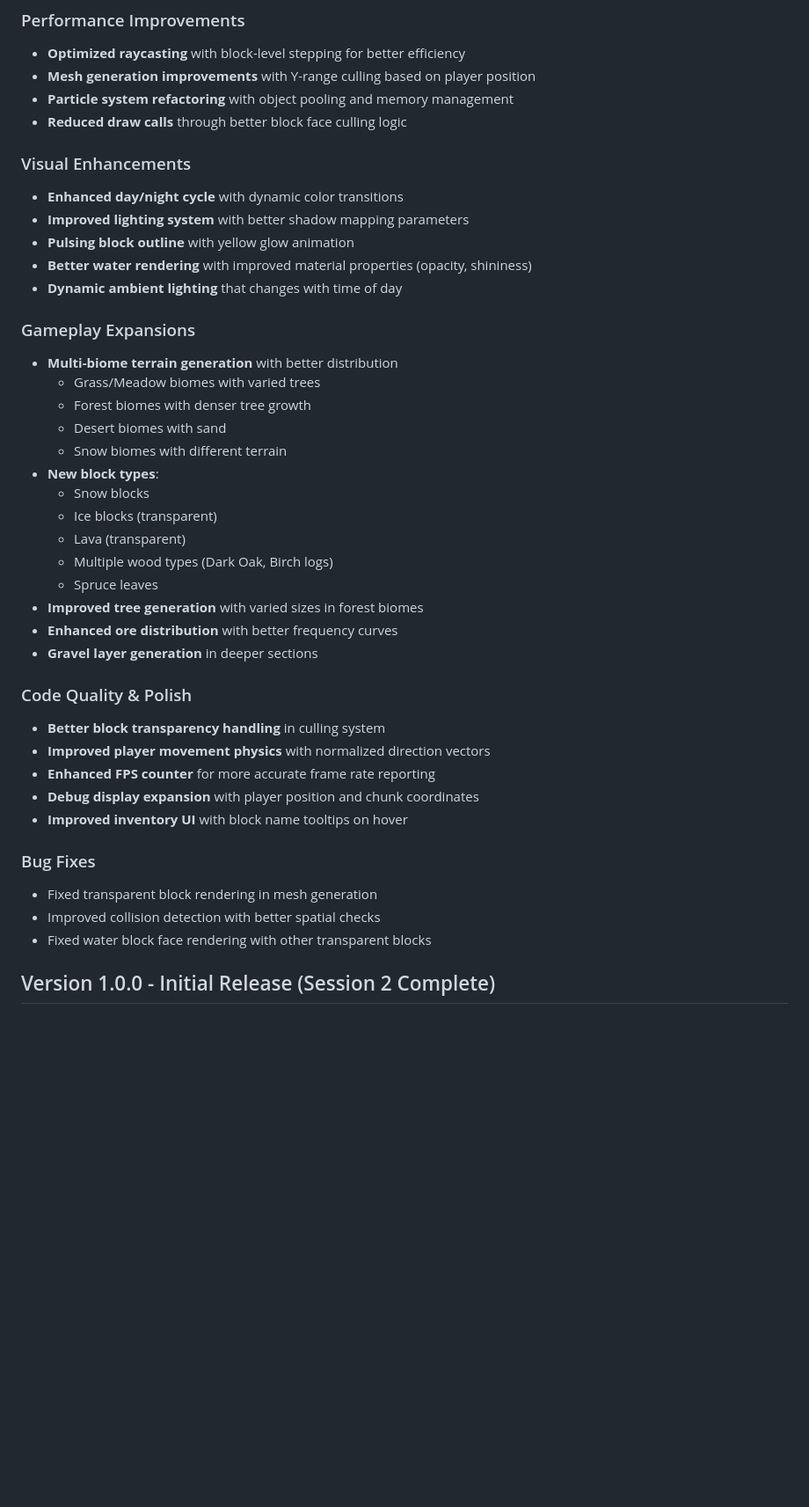
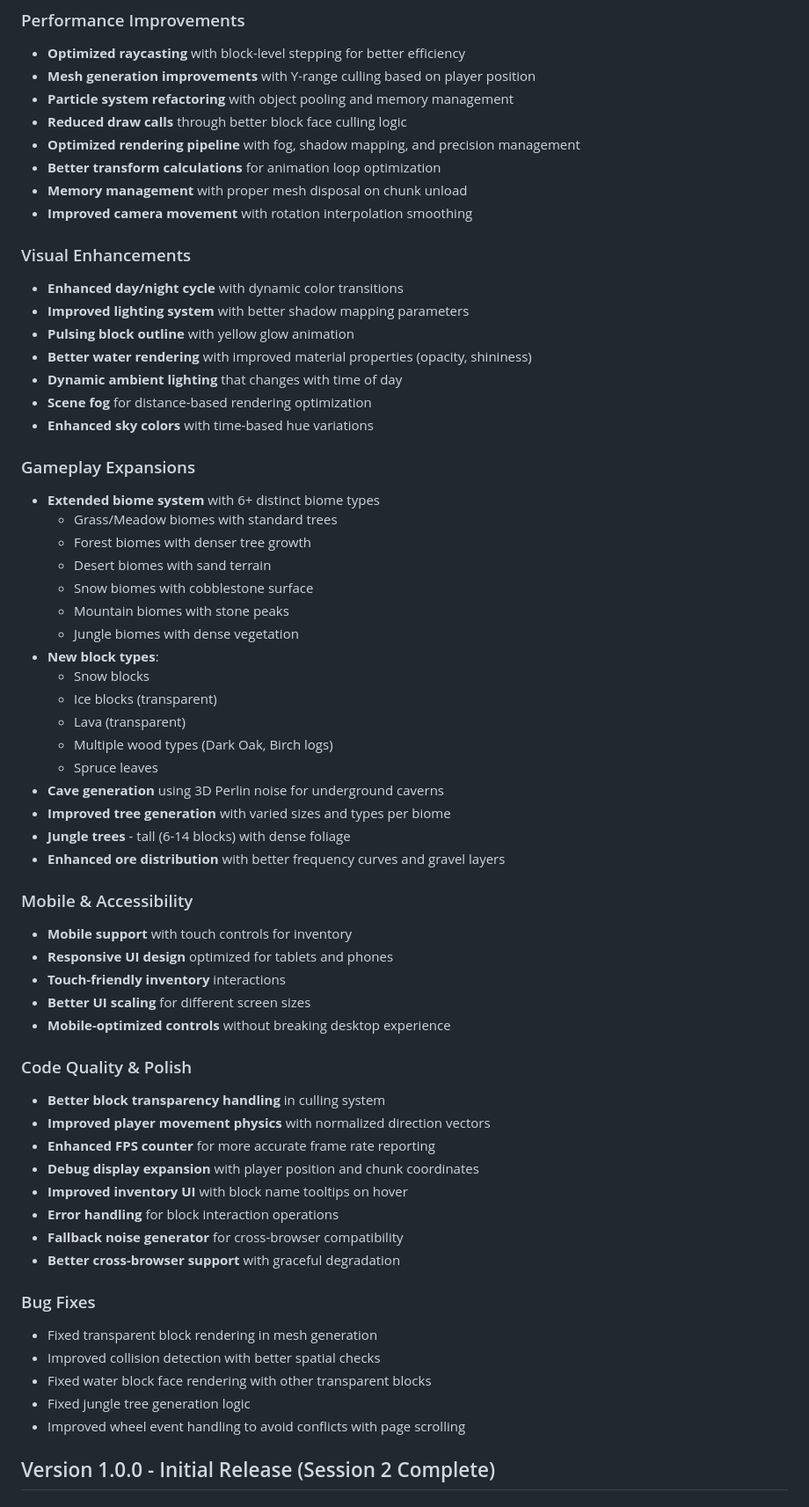
Before and after one commit to prak59459-create/minecraft-haiku4.5, a Markdown page: CHANGELOG.md, the part around the change. Shown at 88% size. Drawn GitHub-style; blank space fills up the shorter version.

Commit message:
Update changelog with complete Session 3 improvements
- Documented all performance optimizations and visual enhancements
- Added comprehensive list of biome expansions and new features
- Included mobile support and accessibility improvements
- Listed all bug fixes and code quality improvements
- Updated with cave generation, jungle biomes, and mountain biomes
- Comprehensive documentation of all Session 3 work

The changelog now fully reflects v1.1.0 with all improvements made.

```diff
--- a/CHANGELOG.md
+++ b/CHANGELOG.md
@@ -7,6 +7,10 @@
 - **Mesh generation improvements** with Y-range culling based on player position
 - **Particle system refactoring** with object pooling and memory management
 - **Reduced draw calls** through better block face culling logic
+- **Optimized rendering pipeline** with fog, shadow mapping, and precision management
+- **Better transform calculations** for animation loop optimization
+- **Memory management** with proper mesh disposal on chunk unload
+- **Improved camera movement** with rotation interpolation smoothing
 
 ### Visual Enhancements
 - **Enhanced day/night cycle** with dynamic color transitions
@@ -14,22 +18,34 @@
 - **Pulsing block outline** with yellow glow animation
 - **Better water rendering** with improved material properties (opacity, shininess)
 - **Dynamic ambient lighting** that changes with time of day
+- **Scene fog** for distance-based rendering optimization
+- **Enhanced sky colors** with time-based hue variations
 
 ### Gameplay Expansions
-- **Multi-biome terrain generation** with better distribution
-  - Grass/Meadow biomes with varied trees
+- **Extended biome system** with 6+ distinct biome types
+  - Grass/Meadow biomes with standard trees
   - Forest biomes with denser tree growth
-  - Desert biomes with sand
-  - Snow biomes with different terrain
+  - Desert biomes with sand terrain
+  - Snow biomes with cobblestone surface
+  - Mountain biomes with stone peaks
+  - Jungle biomes with dense vegetation
 - **New block types**:
   - Snow blocks
   - Ice blocks (transparent)
   - Lava (transparent)
   - Multiple wood types (Dark Oak, Birch logs)
   - Spruce leaves
-- **Improved tree generation** with varied sizes in forest biomes
-- **Enhanced ore distribution** with better frequency curves
-- **Gravel layer generation** in deeper sections
+- **Cave generation** using 3D Perlin noise for underground caverns
+- **Improved tree generation** with varied sizes and types per biome
+- **Jungle trees** - tall (6-14 blocks) with dense foliage
+- **Enhanced ore distribution** with better frequency curves and gravel layers
+
+### Mobile & Accessibility
+- **Mobile support** with touch controls for inventory
+- **Responsive UI design** optimized for tablets and phones
+- **Touch-friendly inventory** interactions
+- **Better UI scaling** for different screen sizes
+- **Mobile-optimized controls** without breaking desktop experience
 
 ### Code Quality & Polish
 - **Better block transparency handling** in culling system
@@ -37,11 +53,16 @@
 - **Enhanced FPS counter** for more accurate frame rate reporting
 - **Debug display expansion** with player position and chunk coordinates
 - **Improved inventory UI** with block name tooltips on hover
+- **Error handling** for block interaction operations
+- **Fallback noise generator** for cross-browser compatibility
+- **Better cross-browser support** with graceful degradation
 
 ### Bug Fixes
 - Fixed transparent block rendering in mesh generation
 - Improved collision detection with better spatial checks
 - Fixed water block face rendering with other transparent blocks
+- Fixed jungle tree generation logic
+- Improved wheel event handling to avoid conflicts with page scrolling
 
 ## Version 1.0.0 - Initial Release (Session 2 Complete)
 
```
